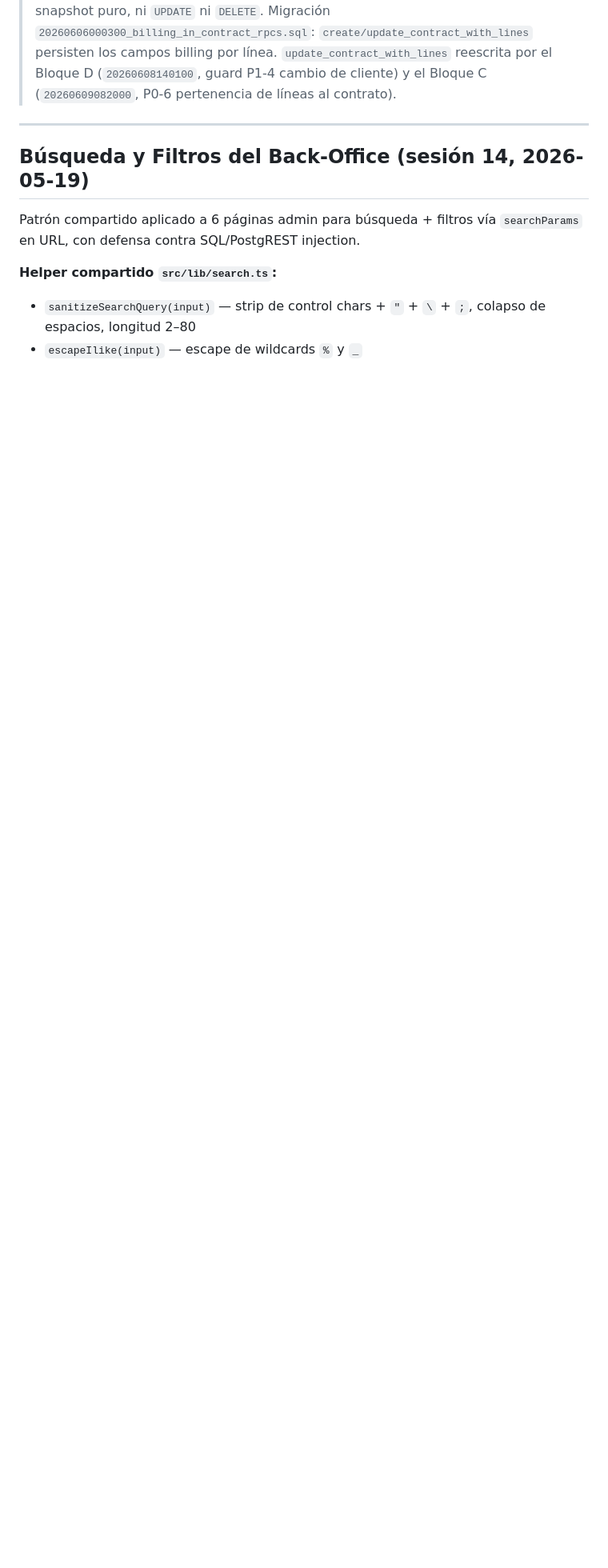
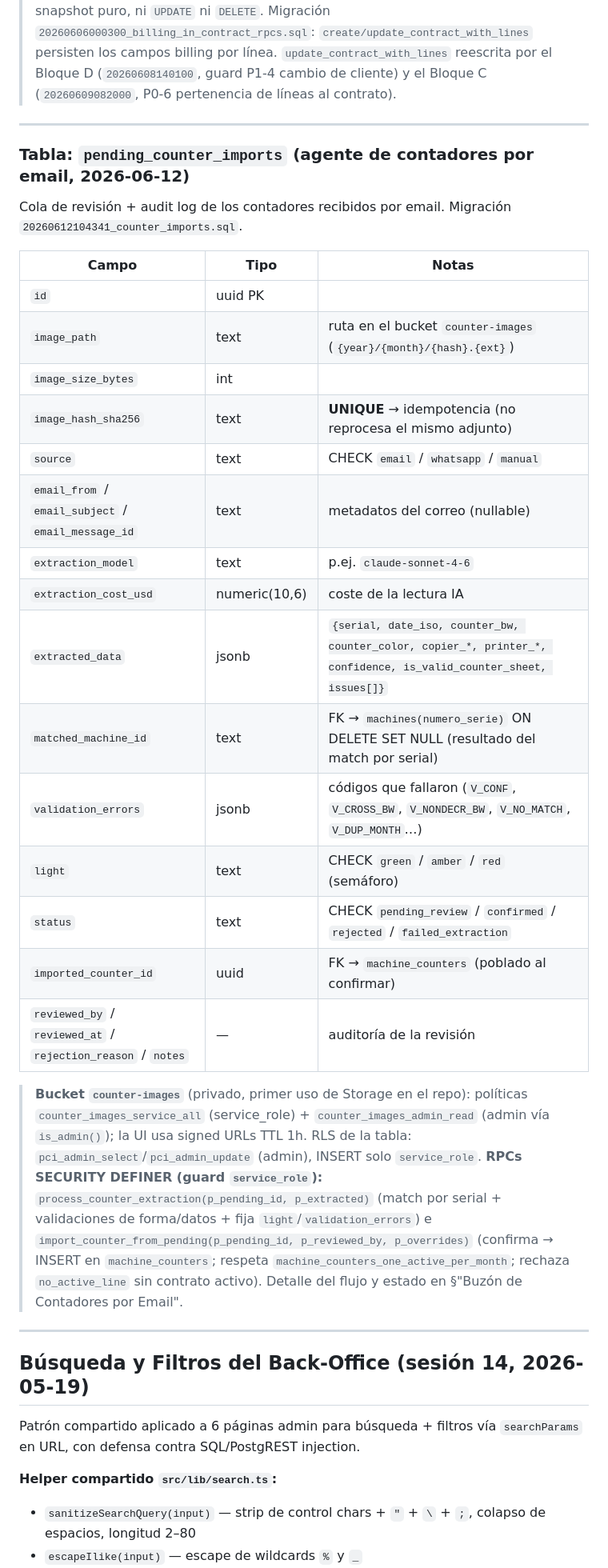
Before and after one commit to juanmy116/amd-service, a Markdown page: docs/architecture.md, the part around one of its changes. Shown at 80% size. Rendered like a GitHub page; blank space fills up the shorter version.

Commit message:
docs(architecture): tabla pending_counter_imports en el catálogo + flujo con CloudMailin
Co-Authored-By: Claude Opus 4.8 <noreply@anthropic.com>

```diff
--- a/docs/architecture.md
+++ b/docs/architecture.md
@@ -1031,6 +1031,32 @@ Snapshot inmutable por máquina: plan, tarifa efectiva y consumo congelados al e
 
 ---
 
+### Tabla: `pending_counter_imports` (agente de contadores por email, 2026-06-12)
+Cola de revisión + audit log de los contadores recibidos por email. Migración `20260612104341_counter_imports.sql`.
+
+| Campo | Tipo | Notas |
+|---|---|---|
+| `id` | uuid PK | |
+| `image_path` | text | ruta en el bucket `counter-images` (`{year}/{month}/{hash}.{ext}`) |
+| `image_size_bytes` | int | |
+| `image_hash_sha256` | text | **UNIQUE** → idempotencia (no reprocesa el mismo adjunto) |
+| `source` | text | CHECK `email` / `whatsapp` / `manual` |
+| `email_from` / `email_subject` / `email_message_id` | text | metadatos del correo (nullable) |
+| `extraction_model` | text | p.ej. `claude-sonnet-4-6` |
+| `extraction_cost_usd` | numeric(10,6) | coste de la lectura IA |
+| `extracted_data` | jsonb | `{serial, date_iso, counter_bw, counter_color, copier_*, printer_*, confidence, is_valid_counter_sheet, issues[]}` |
+| `matched_machine_id` | text | FK → `machines(numero_serie)` ON DELETE SET NULL (resultado del match por serial) |
+| `validation_errors` | jsonb | códigos que fallaron (`V_CONF`, `V_CROSS_BW`, `V_NONDECR_BW`, `V_NO_MATCH`, `V_DUP_MONTH`…) |
+| `light` | text | CHECK `green` / `amber` / `red` (semáforo) |
+| `status` | text | CHECK `pending_review` / `confirmed` / `rejected` / `failed_extraction` |
+| `imported_counter_id` | uuid | FK → `machine_counters` (poblado al confirmar) |
+| `reviewed_by` / `reviewed_at` / `rejection_reason` / `notes` | — | auditoría de la revisión |
+
+> **Bucket `counter-images`** (privado, primer uso de Storage en el repo): políticas `counter_images_service_all` (service_role) + `counter_images_admin_read` (admin vía `is_admin()`); la UI usa signed URLs TTL 1h. RLS de la tabla: `pci_admin_select`/`pci_admin_update` (admin), INSERT solo `service_role`.
+> **RPCs SECURITY DEFINER (guard `service_role`):** `process_counter_extraction(p_pending_id, p_extracted)` (match por serial + validaciones de forma/datos + fija `light`/`validation_errors`) e `import_counter_from_pending(p_pending_id, p_reviewed_by, p_overrides)` (confirma → INSERT en `machine_counters`; respeta `machine_counters_one_active_per_month`; rechaza `no_active_line` sin contrato activo). Detalle del flujo y estado en §"Buzón de Contadores por Email".
+
+---
+
 ## Búsqueda y Filtros del Back-Office (sesión 14, 2026-05-19)
 
 Patrón compartido aplicado a 6 páginas admin para búsqueda + filtros vía `searchParams` en URL, con defensa contra SQL/PostgREST injection.
```
Also changed, not shown: other parts of docs/architecture.md (+1 -1 lines).
